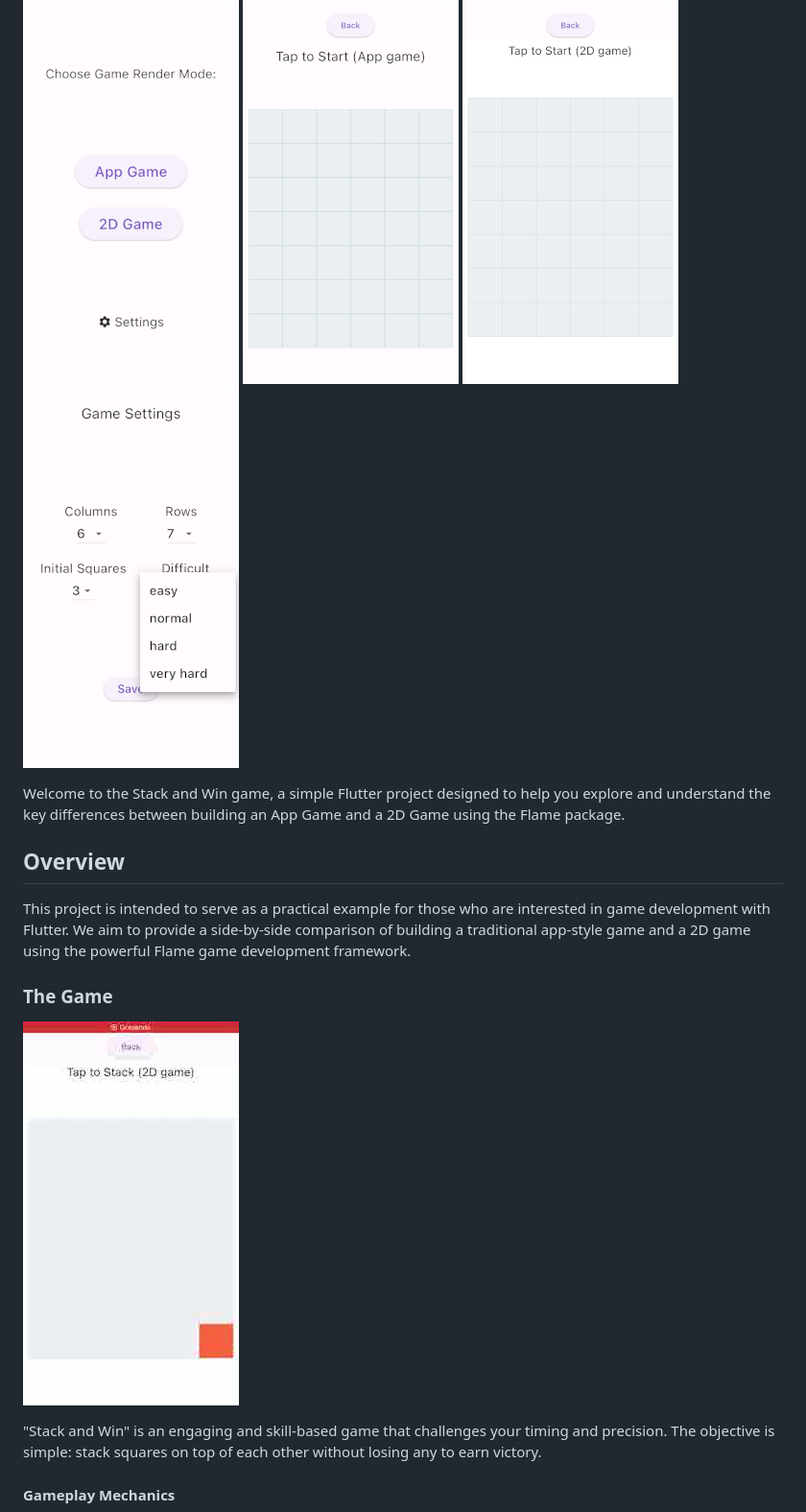
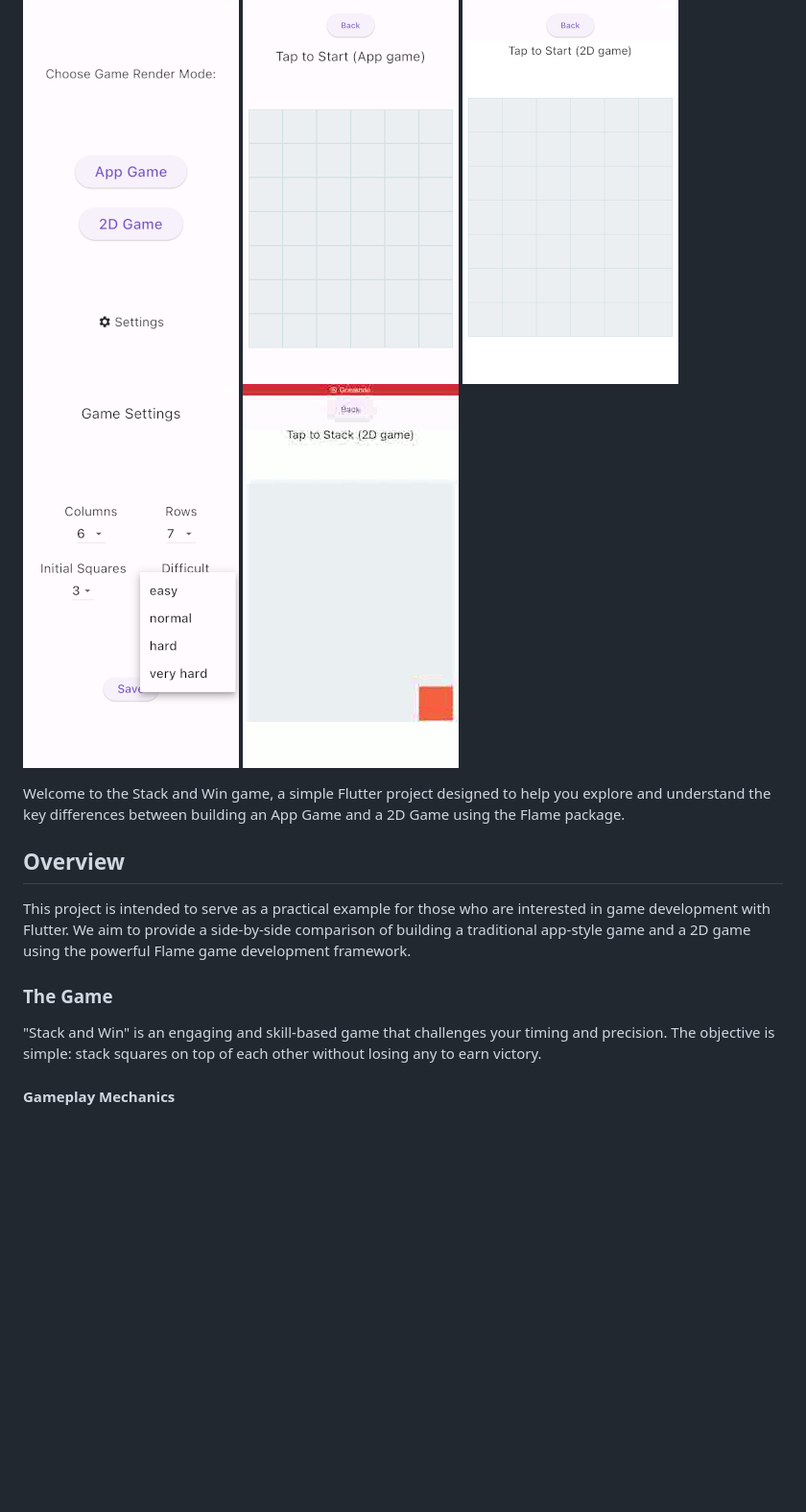
Before and after one commit to kiicodes/flutter_stacker_game, a Markdown page: README.md, the part around the change. Shown at 96% size. Drawn GitHub-style; blank space fills up the shorter version.

Commit message:
Changed the place of the gif showing the game preview in README.md

```diff
--- a/README.md
+++ b/README.md
@@ -3,6 +3,7 @@
 ![App Game](readme_images/app_game.png)
 ![2D Game](readme_images/2d_game.png)
 ![2D Game](readme_images/settings.png)
+![2D Game](readme_images/2d_playing.gif)
 
 Welcome to the Stack and Win game, a simple Flutter project designed to help you explore and understand the key differences between building an App Game and a 2D Game using the Flame package.
 
@@ -11,7 +12,6 @@ Welcome to the Stack and Win game, a simple Flutter project designed to help you
 This project is intended to serve as a practical example for those who are interested in game development with Flutter. We aim to provide a side-by-side comparison of building a traditional app-style game and a 2D game using the powerful Flame game development framework.
 
 ### The Game
-![2D Game](readme_images/2d_playing.gif)
 
 "Stack and Win" is an engaging and skill-based game that challenges your timing and precision. The objective is simple: stack squares on top of each other without losing any to earn victory.
 
```
